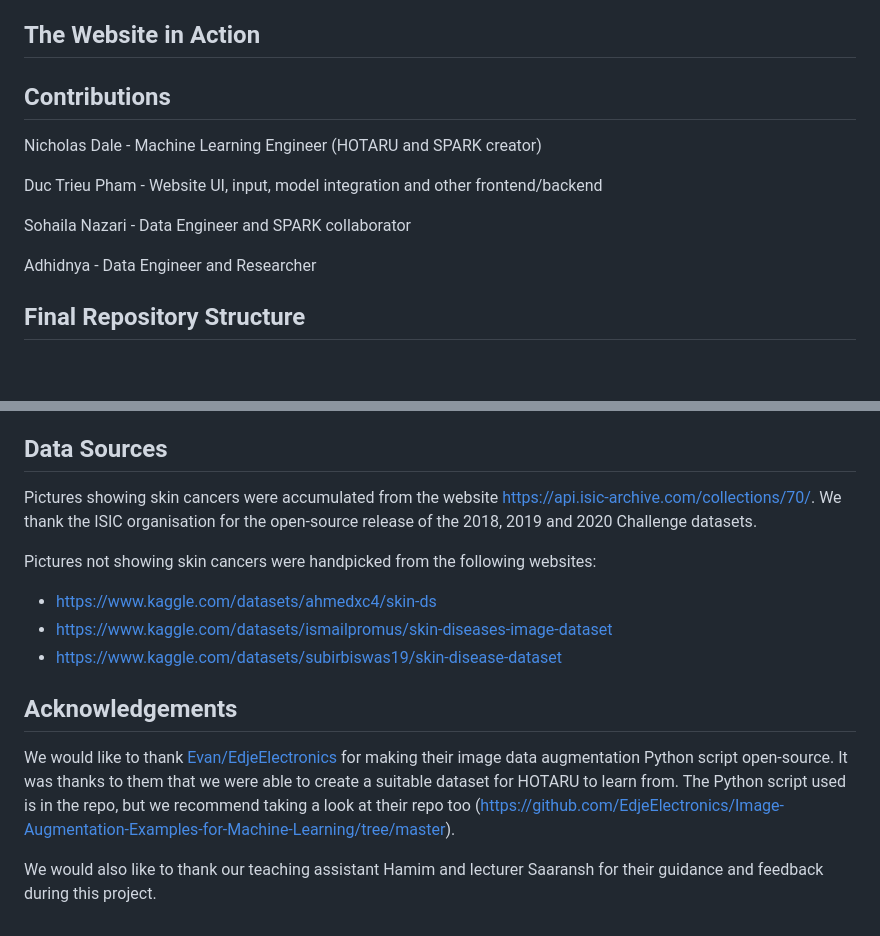
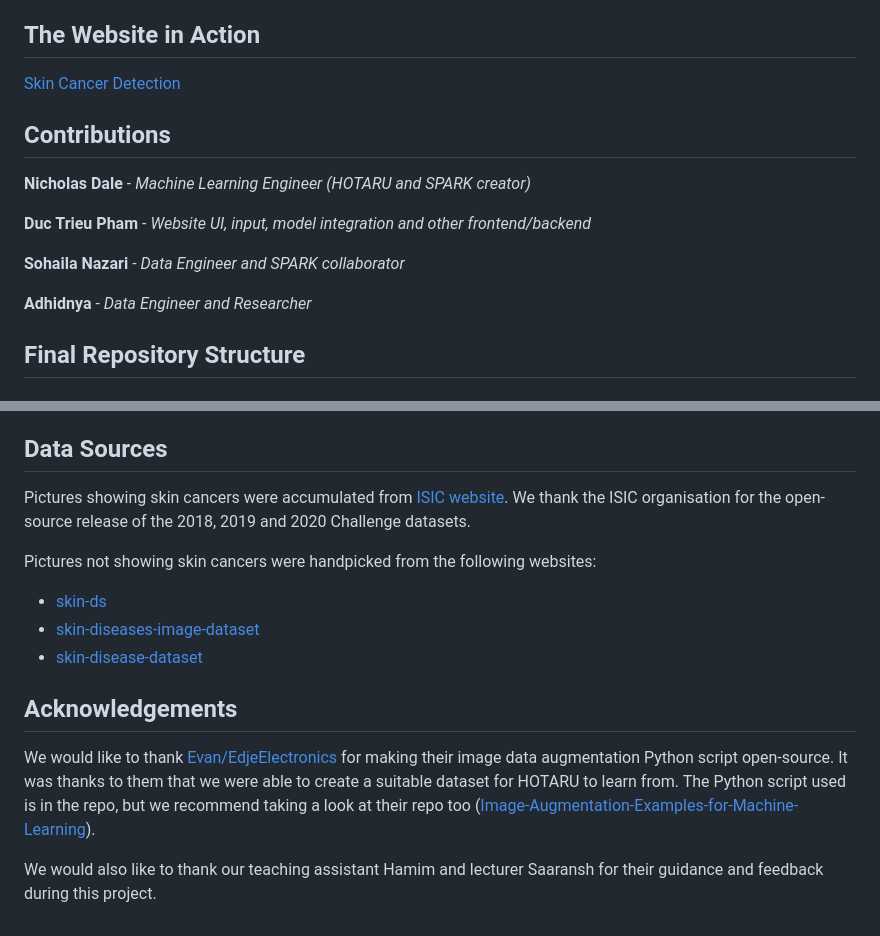
Before and after one commit to falconpunch082/melanoma-detection, a Markdown page: README.md, 2 parts joined by grey strips. GitHub-like rendering; blank space fills up the shorter version.

```diff
--- a/README.md
+++ b/README.md
@@ -19,16 +20,16 @@ Behind the scenes lies the backbone of the skin cancer detection service - the c
 
 ## The Website in Action
 
-
+[Skin Cancer Detection](https://skindetector.pythonanywhere.com/)
 ## Contributions
 
-Nicholas Dale - Machine Learning Engineer (HOTARU and SPARK creator)
+**Nicholas Dale** - *Machine Learning Engineer (HOTARU and SPARK creator)*
 
-Duc Trieu Pham - Website UI, input, model integration and other frontend/backend
+**Duc Trieu Pham** - *Website UI, input, model integration and other frontend/backend*
 
-Sohaila Nazari - Data Engineer and SPARK collaborator
+**Sohaila Nazari** - *Data Engineer and SPARK collaborator*
 
-Adhidnya - Data Engineer and Researcher
+**Adhidnya** - *Data Engineer and Researcher*
 
 ## Final Repository Structure
 
@@ -51,15 +52,15 @@ Finally, a [progress log](https://github.com/falconpunch082/skin-cancer-detectio
 
 ## Data Sources
 
-Pictures showing skin cancers were accumulated from the website https://api.isic-archive.com/collections/70/. We thank the ISIC organisation for the open-source release of the 2018, 2019 and 2020 Challenge datasets.
+Pictures showing skin cancers were accumulated from [ISIC website](https://api.isic-archive.com/collections/70/). We thank the ISIC organisation for the open-source release of the 2018, 2019 and 2020 Challenge datasets.
 
 Pictures not showing skin cancers were handpicked from the following websites:
--	https://www.kaggle.com/datasets/ahmedxc4/skin-ds
--	https://www.kaggle.com/datasets/ismailpromus/skin-diseases-image-dataset
--	https://www.kaggle.com/datasets/subirbiswas19/skin-disease-dataset
+-	[skin-ds](https://www.kaggle.com/datasets/ahmedxc4/skin-ds)
+-	[skin-diseases-image-dataset](https://www.kaggle.com/datasets/ismailpromus/skin-diseases-image-dataset )
+-	[skin-disease-dataset](https://www.kaggle.com/datasets/subirbiswas19/skin-disease-dataset )
 
 ## Acknowledgements
 
-We would like to thank [Evan/EdjeElectronics](https://github.com/EdjeElectronics) for making their image data augmentation Python script open-source. It was thanks to them that we were able to create a suitable dataset for HOTARU to learn from. The Python script used is in the repo, but we recommend taking a look at their repo too (https://github.com/EdjeElectronics/Image-Augmentation-Examples-for-Machine-Learning/tree/master).
+We would like to thank [Evan/EdjeElectronics](https://github.com/EdjeElectronics) for making their image data augmentation Python script open-source. It was thanks to them that we were able to create a suitable dataset for HOTARU to learn from. The Python script used is in the repo, but we recommend taking a look at their repo too ([Image-Augmentation-Examples-for-Machine-Learning](https://github.com/EdjeElectronics/Image-Augmentation-Examples-for-Machine-Learning/tree/master)).
 
 We would also like to thank our teaching assistant Hamim and lecturer Saaransh for their guidance and feedback during this project.
```
Also changed, not shown: other parts of README.md (+8 -7 lines).
